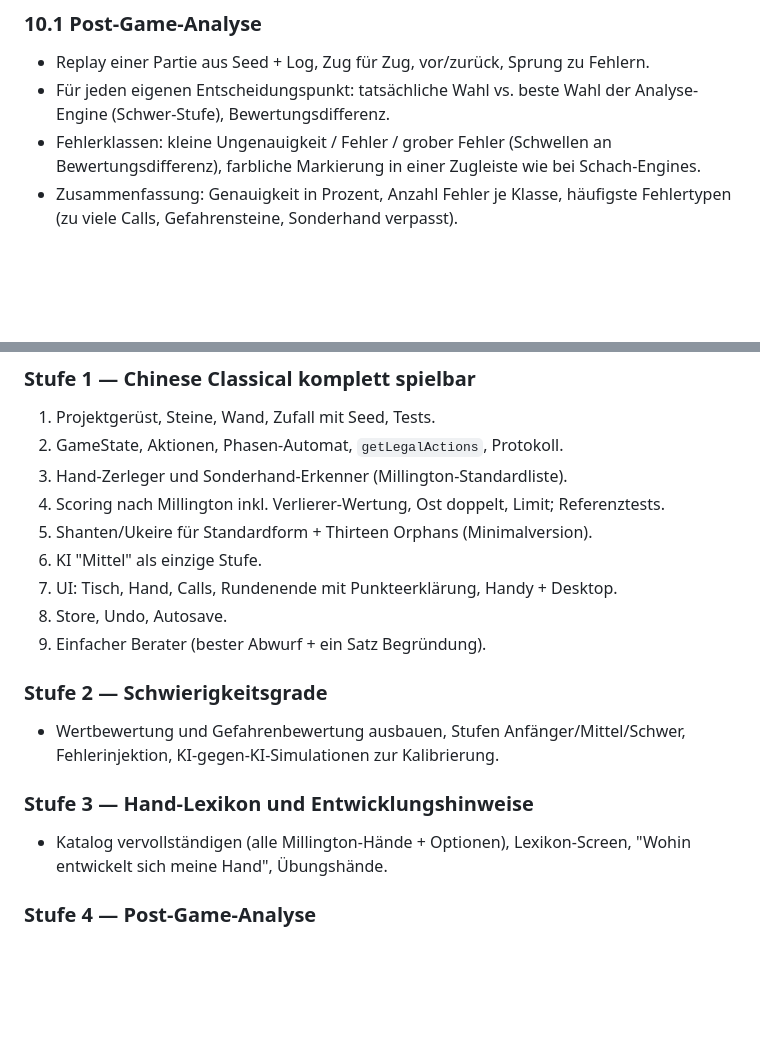
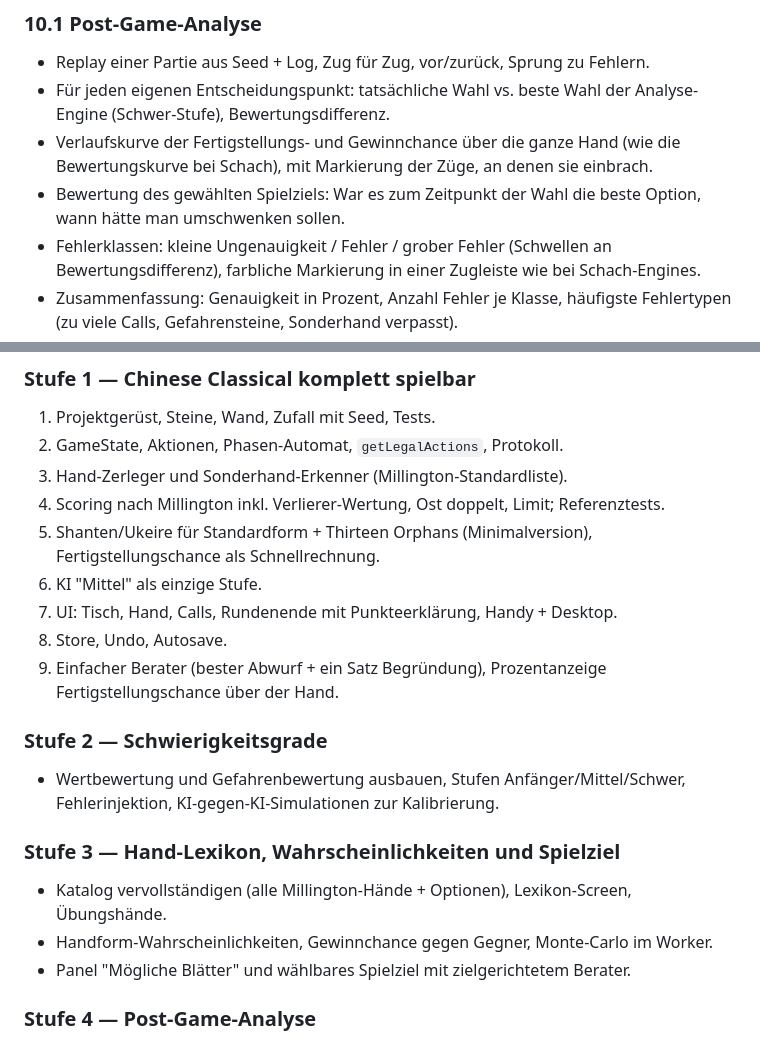
Before and after one commit to slherzog-oss/mahjong, a Markdown page: PLAN.md, 2 parts joined by grey strips. Rendered like a GitHub page; blank space fills up the shorter version.

```diff
--- a/PLAN.md
+++ b/PLAN.md
@@ -351,6 +396,10 @@ Der technische Kern für Berater, KI und Post-Game-Analyse.
 - Replay einer Partie aus Seed + Log, Zug für Zug, vor/zurück, Sprung zu Fehlern.
 - Für jeden eigenen Entscheidungspunkt: tatsächliche Wahl vs. beste Wahl der
   Analyse-Engine (Schwer-Stufe), Bewertungsdifferenz.
+- Verlaufskurve der Fertigstellungs- und Gewinnchance über die ganze Hand (wie die
+  Bewertungskurve bei Schach), mit Markierung der Züge, an denen sie einbrach.
+- Bewertung des gewählten Spielziels: War es zum Zeitpunkt der Wahl die beste Option,
+  wann hätte man umschwenken sollen.
 - Fehlerklassen: kleine Ungenauigkeit / Fehler / grober Fehler (Schwellen an
   Bewertungsdifferenz), farbliche Markierung in einer Zugleiste wie bei Schach-Engines.
 - Zusammenfassung: Genauigkeit in Prozent, Anzahl Fehler je Klasse, häufigste
@@ -401,19 +450,23 @@ PLAN.md
 2. GameState, Aktionen, Phasen-Automat, `getLegalActions`, Protokoll.
 3. Hand-Zerleger und Sonderhand-Erkenner (Millington-Standardliste).
 4. Scoring nach Millington inkl. Verlierer-Wertung, Ost doppelt, Limit; Referenztests.
-5. Shanten/Ukeire für Standardform + Thirteen Orphans (Minimalversion).
+5. Shanten/Ukeire für Standardform + Thirteen Orphans (Minimalversion),
+   Fertigstellungschance als Schnellrechnung.
 6. KI "Mittel" als einzige Stufe.
 7. UI: Tisch, Hand, Calls, Rundenende mit Punkteerklärung, Handy + Desktop.
 8. Store, Undo, Autosave.
-9. Einfacher Berater (bester Abwurf + ein Satz Begründung).
+9. Einfacher Berater (bester Abwurf + ein Satz Begründung), Prozentanzeige
+   Fertigstellungschance über der Hand.
 
 ### Stufe 2 — Schwierigkeitsgrade
 - Wertbewertung und Gefahrenbewertung ausbauen, Stufen Anfänger/Mittel/Schwer,
   Fehlerinjektion, KI-gegen-KI-Simulationen zur Kalibrierung.
 
-### Stufe 3 — Hand-Lexikon und Entwicklungshinweise
+### Stufe 3 — Hand-Lexikon, Wahrscheinlichkeiten und Spielziel
 - Katalog vervollständigen (alle Millington-Hände + Optionen), Lexikon-Screen,
-  "Wohin entwickelt sich meine Hand", Übungshände.
+  Übungshände.
+- Handform-Wahrscheinlichkeiten, Gewinnchance gegen Gegner, Monte-Carlo im Worker.
+- Panel "Mögliche Blätter" und wählbares Spielziel mit zielgerichtetem Berater.
 
 ### Stufe 4 — Post-Game-Analyse
 - Replay-Ansicht, Fehlerklassifikation, Zusammenfassung, Archiv, Export/Import,
```
Also changed, not shown: other parts of PLAN.md (+47 -2 lines).
